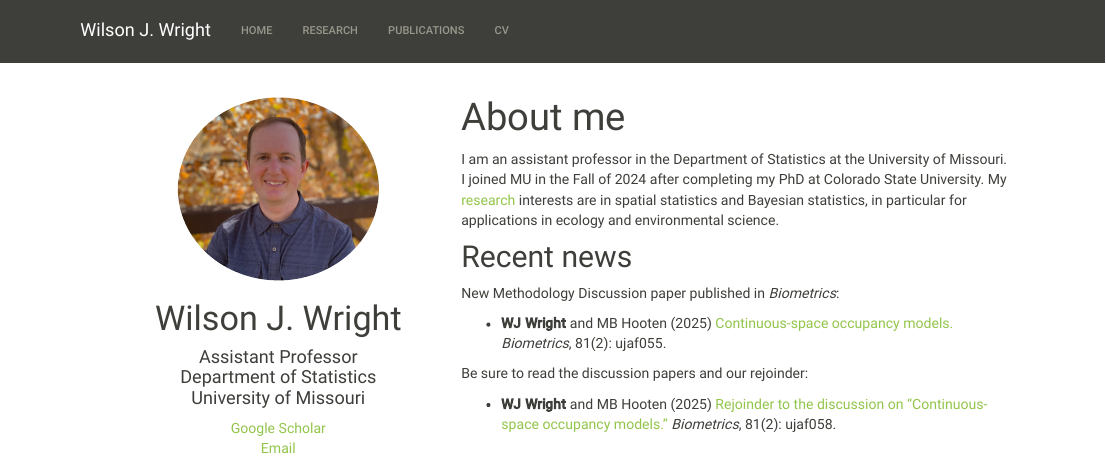
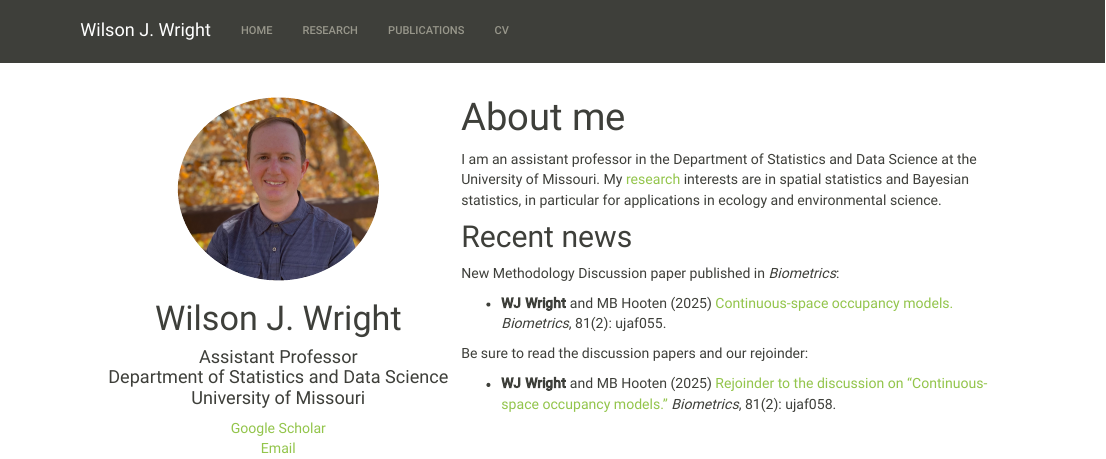
Before and after one commit to wilsonjwright/wilsonjwright.github.io, an R Markdown document (index.Rmd): the page in a window 1100 px wide, from its top. Rendered offline with R 4.5, knitr and Pandoc, with nearby package versions.

Commit message:
dept name
Updating department name to include data science

```diff
--- a/index.Rmd
+++ b/index.Rmd
@@ -2,8 +2,7 @@
 title: "About me"
 ---
 
-I am an assistant professor in the Department of Statistics at the University of Missouri.
-I joined MU in the Fall of 2024 after completing my PhD at Colorado State University.
+I am an assistant professor in the Department of Statistics and Data Science at the University of Missouri.
 My [research](research.html) interests are in spatial statistics and Bayesian statistics,
 in particular for applications in ecology and environmental science.
 
```
Also changed, not shown: logo-option.html, wwright_cv.pdf, 12 other files.
